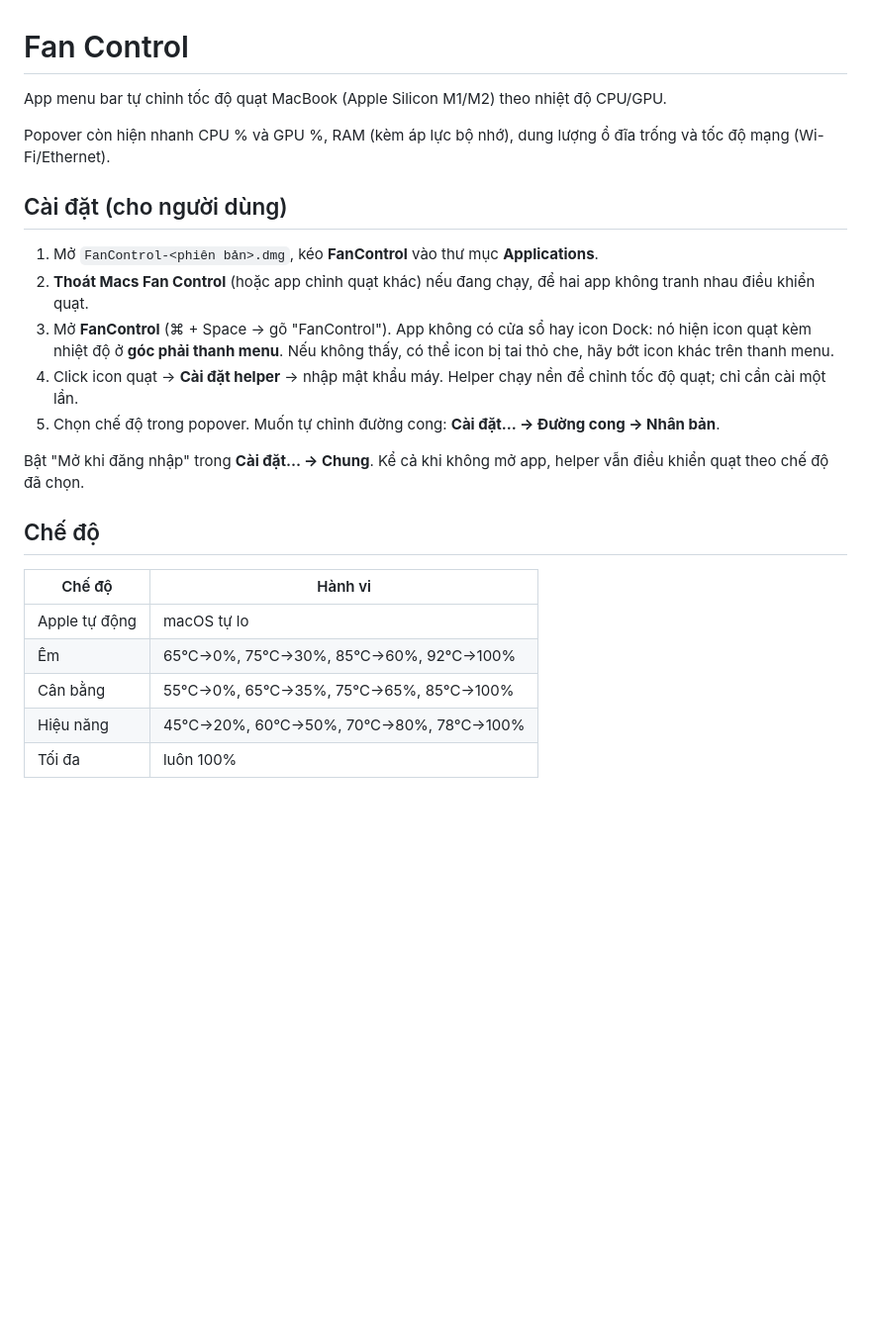
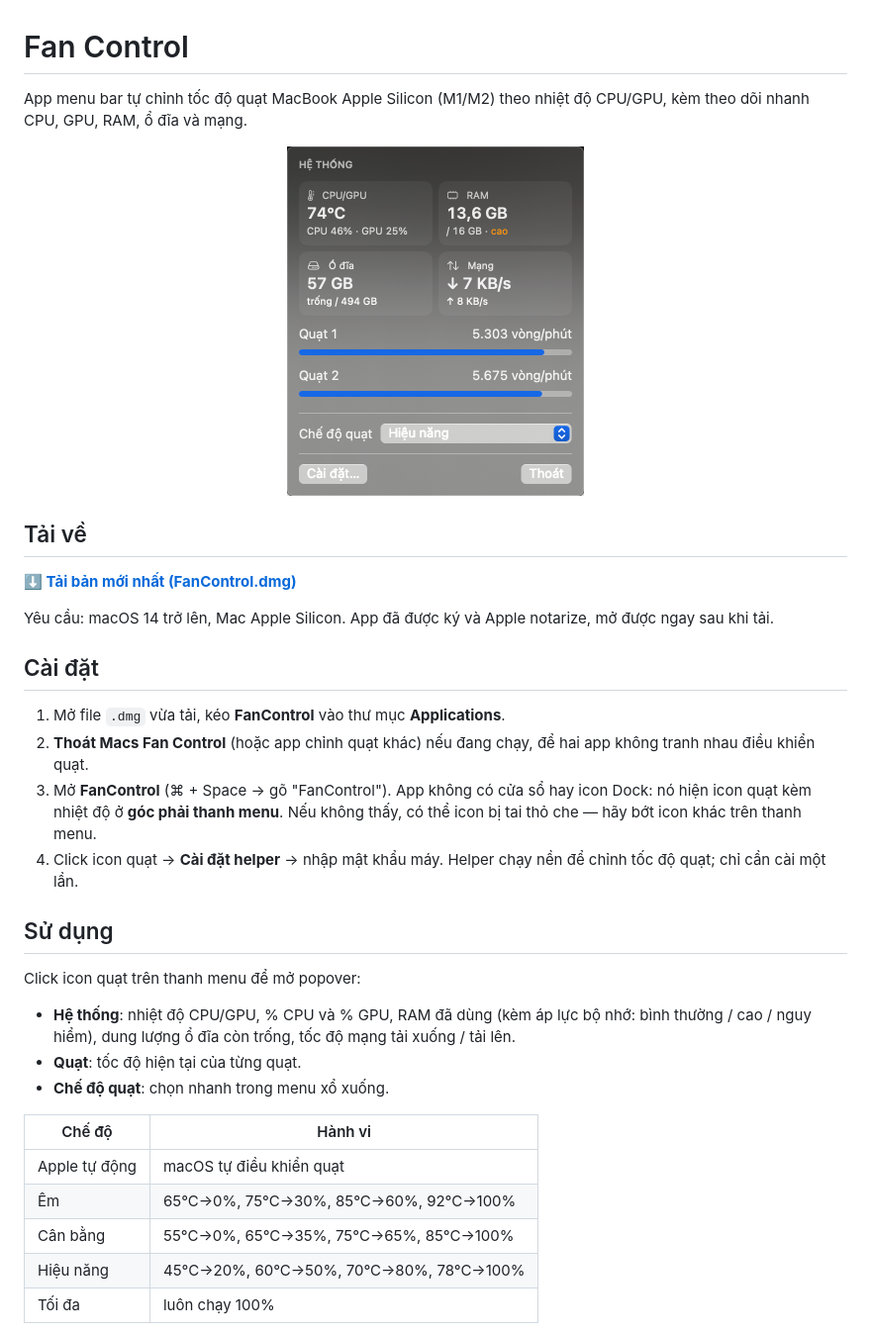
Before and after one commit to nguyentienloc/my-mac-fan-controls, a Markdown page: README.md, the part around one of its changes. Shown at 99% size. Drawn GitHub-style; pictures changed too: docs/images/popover.png (added); blank space fills up the shorter version.

```diff
--- a/README.md
+++ b/README.md
@@ -1,26 +1,37 @@
 # Fan Control
 
-App menu bar tự chỉnh tốc độ quạt MacBook (Apple Silicon M1/M2) theo nhiệt độ CPU/GPU.
+App menu bar tự chỉnh tốc độ quạt MacBook Apple Silicon (M1/M2) theo nhiệt độ CPU/GPU, kèm theo dõi nhanh CPU, GPU, RAM, ổ đĩa và mạng.
 
-Popover còn hiện nhanh CPU % và GPU %, RAM (kèm áp lực bộ nhớ), dung lượng ổ đĩa trống và tốc độ mạng (Wi-Fi/Ethernet).
+<p align="center">
+  <img src="docs/images/popover.png" alt="Popover của Fan Control" width="300">
+</p>
 
-## Cài đặt (cho người dùng)
+## Tải về
 
-1. Mở `FanControl-<phiên bản>.dmg`, kéo **FanControl** vào thư mục **Applications**.
+**[⬇ Tải bản mới nhất (FanControl.dmg)](https://github.com/nguyentienloc/my-mac-fan-controls/releases/latest)**
+
+Yêu cầu: macOS 14 trở lên, Mac Apple Silicon. App đã được ký và Apple notarize, mở được ngay sau khi tải.
+
+## Cài đặt
+
+1. Mở file `.dmg` vừa tải, kéo **FanControl** vào thư mục **Applications**.
 2. **Thoát Macs Fan Control** (hoặc app chỉnh quạt khác) nếu đang chạy, để hai app không tranh nhau điều khiển quạt.
-3. Mở **FanControl** (⌘ + Space → gõ "FanControl"). App không có cửa sổ hay icon Dock: nó hiện icon quạt kèm nhiệt độ ở **góc phải thanh menu**. Nếu không thấy, có thể icon bị tai thỏ che, hãy bớt icon khác trên thanh menu.
+3. Mở **FanControl** (⌘ + Space → gõ "FanControl"). App không có cửa sổ hay icon Dock: nó hiện icon quạt kèm nhiệt độ ở **góc phải thanh menu**. Nếu không thấy, có thể icon bị tai thỏ che — hãy bớt icon khác trên thanh menu.
 4. Click icon quạt → **Cài đặt helper** → nhập mật khẩu máy. Helper chạy nền để chỉnh tốc độ quạt; chỉ cần cài một lần.
-5. Chọn chế độ trong popover. Muốn tự chỉnh đường cong: **Cài đặt… → Đường cong → Nhân bản**.
 
-Bật "Mở khi đăng nhập" trong **Cài đặt… → Chung**. Kể cả khi không mở app, helper vẫn điều khiển quạt theo chế độ đã chọn.
+## Sử dụng
 
-## Chế độ
+Click icon quạt trên thanh menu để mở popover:
+
+- **Hệ thống**: nhiệt độ CPU/GPU, % CPU và % GPU, RAM đã dùng (kèm áp lực bộ nhớ: bình thường / cao / nguy hiểm), dung lượng ổ đĩa còn trống, tốc độ mạng tải xuống / tải lên.
+- **Quạt**: tốc độ hiện tại của từng quạt.
+- **Chế độ quạt**: chọn nhanh trong menu xổ xuống.
 
 | Chế độ | Hành vi |
 |---|---|
-| Apple tự động | macOS tự lo |
+| Apple tự động | macOS tự điều khiển quạt |
 | Êm | 65°C→0%, 75°C→30%, 85°C→60%, 92°C→100% |
 | Cân bằng | 55°C→0%, 65°C→35%, 75°C→65%, 85°C→100% |
 | Hiệu năng | 45°C→20%, 60°C→50%, 70°C→80%, 78°C→100% |
-| Tối đa | luôn 100% |
+| Tối đa | luôn chạy 100% |
 
```
Also changed, not shown: other parts of README.md (+11 -31 lines), docs/images/curves.png (added).
